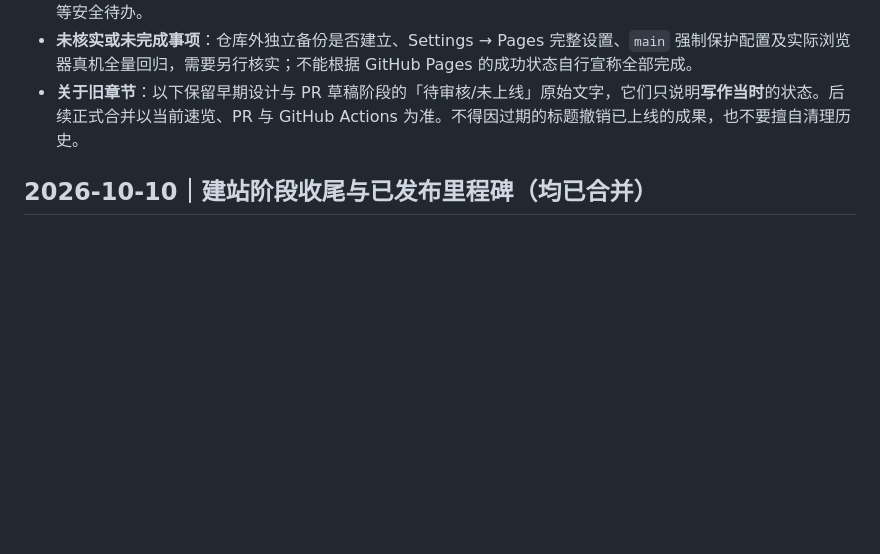
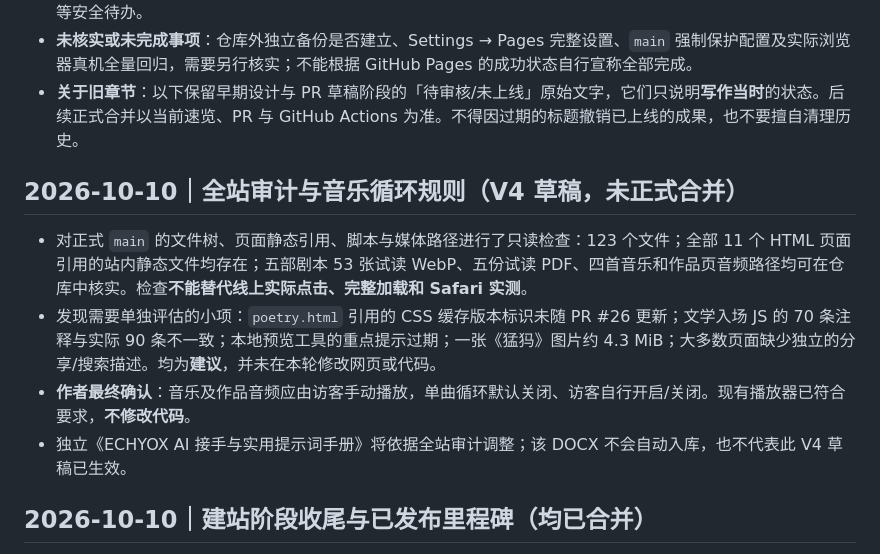
Before and after one commit to Houyuxinx/houyuxin-site, a Markdown page: CHANGELOG.md, the part around the change. Rendered like a GitHub page; blank space fills up the shorter version.

Commit message:
docs: append site audit and approved audio behavior to V4 history

```diff
--- a/CHANGELOG.md
+++ b/CHANGELOG.md
@@ -6,6 +6,12 @@
 - **未合并草稿**：[PR #23](https://github.com/Houyuxinx/houyuxin-site/pull/23) 为已被 PR #24 正式成品取代的旧标语提案；作者未单独批准关闭，暂不修改。**历史未关闭 Issue**：[Issue #4](https://github.com/Houyuxinx/houyuxin-site/issues/4) 为已由后续主视觉取代的早期概念；[Issue #2](https://github.com/Houyuxinx/houyuxin-site/issues/2) 继续保留为发布配置、分支保护、独立备份等安全待办。
 - **未核实或未完成事项**：仓库外独立备份是否建立、Settings → Pages 完整设置、`main` 强制保护配置及实际浏览器真机全量回归，需要另行核实；不能根据 GitHub Pages 的成功状态自行宣称全部完成。
 - **关于旧章节**：以下保留早期设计与 PR 草稿阶段的「待审核/未上线」原始文字，它们只说明**写作当时**的状态。后续正式合并以当前速览、PR 与 GitHub Actions 为准。不得因过期的标题撤销已上线的成果，也不要擅自清理历史。
+
+## 2026-10-10｜全站审计与音乐循环规则（V4 草稿，未正式合并）
+- 对正式 `main` 的文件树、页面静态引用、脚本与媒体路径进行了只读检查：123 个文件；全部 11 个 HTML 页面引用的站内静态文件均存在；五部剧本 53 张试读 WebP、五份试读 PDF、四首音乐和作品页音频路径均可在仓库中核实。检查**不能替代线上实际点击、完整加载和 Safari 实测**。
+- 发现需要单独评估的小项：`poetry.html` 引用的 CSS 缓存版本标识未随 PR #26 更新；文学入场 JS 的 70 条注释与实际 90 条不一致；本地预览工具的重点提示过期；一张《猛犸》图片约 4.3 MiB；大多数页面缺少独立的分享/搜索描述。均为**建议**，并未在本轮修改网页或代码。
+- **作者最终确认**：音乐及作品音频应由访客手动播放，单曲循环默认关闭、访客自行开启/关闭。现有播放器已符合要求，**不修改代码**。
+- 独立《ECHYOX AI 接手与实用提示词手册》将依据全站审计调整；该 DOCX 不会自动入库，也不代表此 V4 草稿已生效。
 
 ## 2026-10-10｜建站阶段收尾与已发布里程碑（均已合并）
 - [PR #14](https://github.com/Houyuxinx/houyuxin-site/pull/14)：维护说明 V3 正式保存，提交 `f6cb225553f41078ab65a000ea21f814f518c02d`。
```
